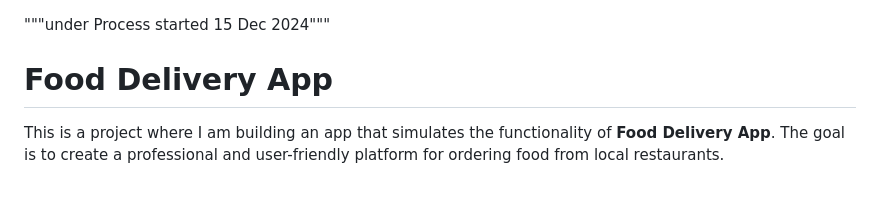
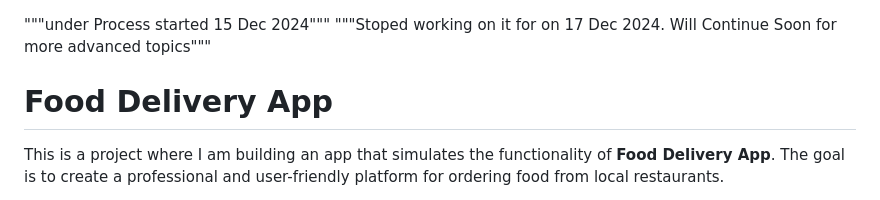
Before and after one commit to kamalchabouk/deliveryapp, a Markdown page: README.md, the part around the change. GitHub-like rendering.

```diff
--- a/README.md
+++ b/README.md
@@ -1,4 +1,5 @@
 """under Process started 15 Dec 2024"""
+"""Stoped working on it for on 17 Dec 2024. Will Continue Soon for more advanced topics"""
 # Food Delivery App
 
 This is a project where I am building an app that simulates the functionality of **Food Delivery App**. The goal is to create a professional and user-friendly platform for ordering food from local restaurants.
```
